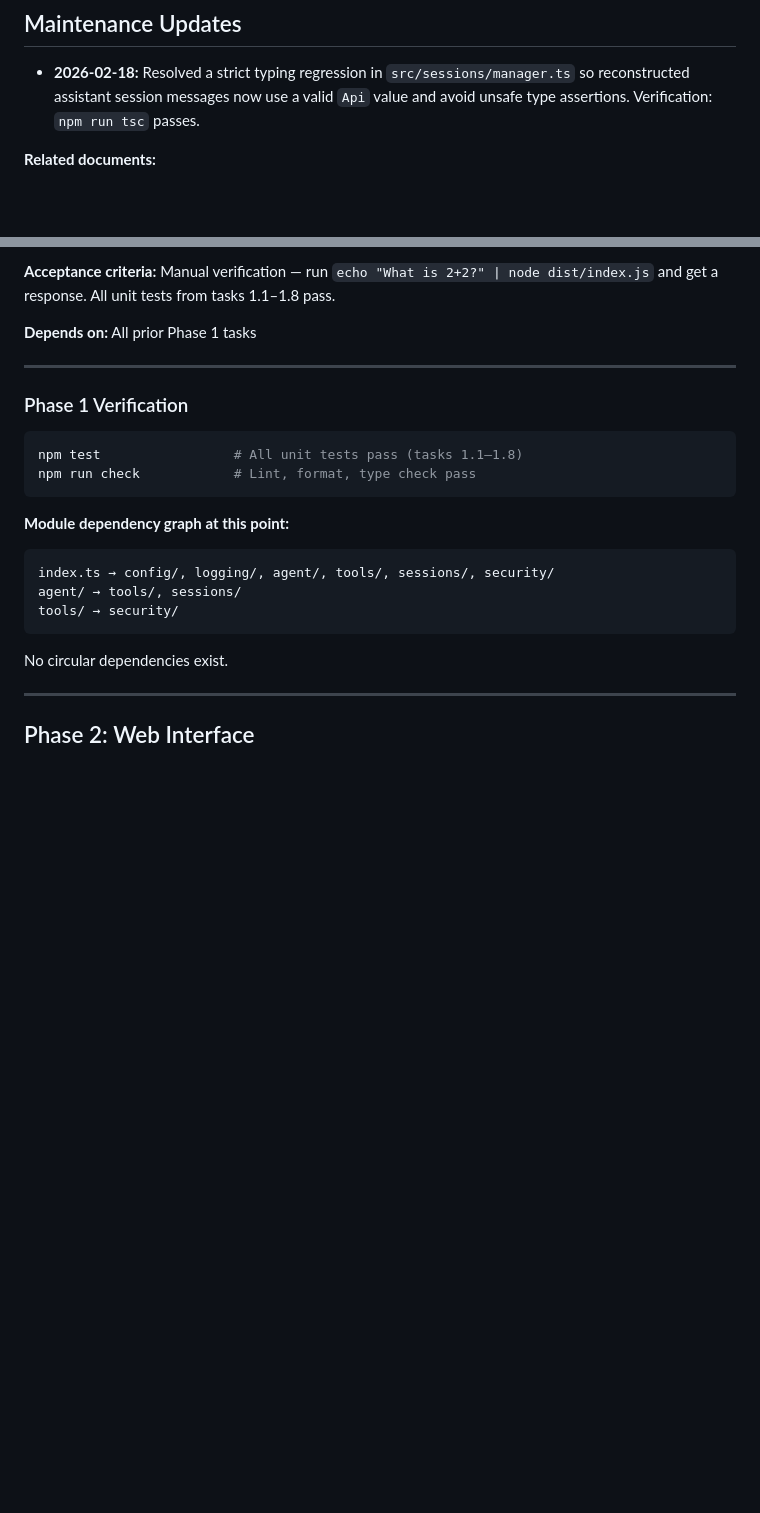
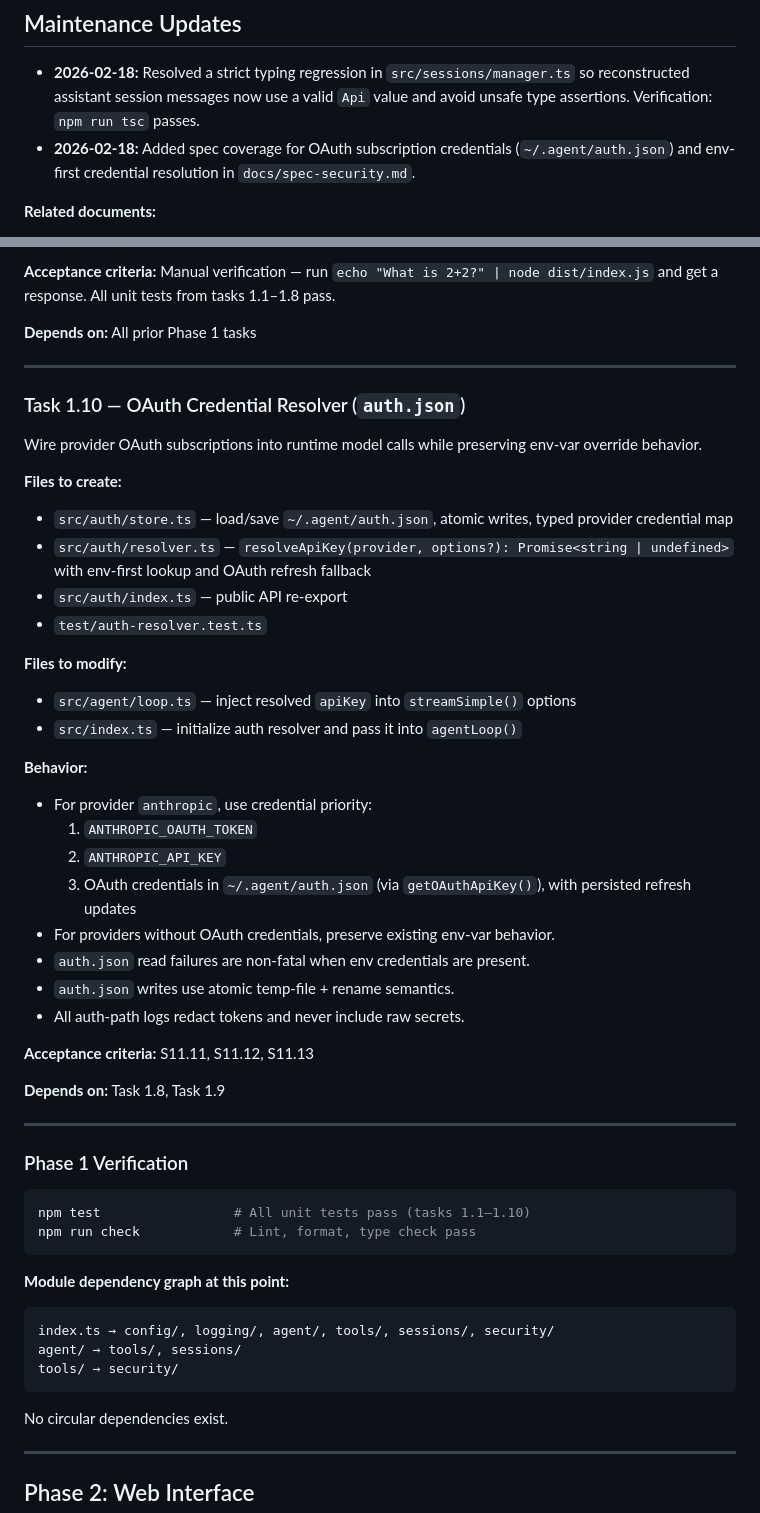
Before and after one commit to joe5saia/agent, a Markdown page: docs/implementation-plan.md, 2 parts joined by grey strips. Drawn GitHub-style; blank space fills up the shorter version.

Commit message:
Specify OAuth subscription auth flow and plan

````diff
--- a/docs/implementation-plan.md
+++ b/docs/implementation-plan.md
@@ -5,6 +5,7 @@ Ordered build plan for the AI agent, derived from the spec documents. Each task
 ## Maintenance Updates
 
 - **2026-02-18:** Resolved a strict typing regression in `src/sessions/manager.ts` so reconstructed assistant session messages now use a valid `Api` value and avoid unsafe type assertions. Verification: `npm run tsc` passes.
+- **2026-02-18:** Added spec coverage for OAuth subscription credentials (`~/.agent/auth.json`) and env-first credential resolution in `docs/spec-security.md`.
 
 **Related documents:**
 
@@ -286,10 +287,43 @@ Wire everything together into a CLI script that loads config, registers tools, a
 
 ---
 
+### Task 1.10 — OAuth Credential Resolver (`auth.json`)
+
+Wire provider OAuth subscriptions into runtime model calls while preserving env-var override behavior.
+
+**Files to create:**
+
+- `src/auth/store.ts` — load/save `~/.agent/auth.json`, atomic writes, typed provider credential map
+- `src/auth/resolver.ts` — `resolveApiKey(provider, options?): Promise<string | undefined>` with env-first lookup and OAuth refresh fallback
+- `src/auth/index.ts` — public API re-export
+- `test/auth-resolver.test.ts`
+
+**Files to modify:**
+
+- `src/agent/loop.ts` — inject resolved `apiKey` into `streamSimple()` options
+- `src/index.ts` — initialize auth resolver and pass it into `agentLoop()`
+
+**Behavior:**
+
+- For provider `anthropic`, use credential priority:
+  1. `ANTHROPIC_OAUTH_TOKEN`
+  2. `ANTHROPIC_API_KEY`
+  3. OAuth credentials in `~/.agent/auth.json` (via `getOAuthApiKey()`), with persisted refresh updates
+- For providers without OAuth credentials, preserve existing env-var behavior.
+- `auth.json` read failures are non-fatal when env credentials are present.
+- `auth.json` writes use atomic temp-file + rename semantics.
+- All auth-path logs redact tokens and never include raw secrets.
+
+**Acceptance criteria:** S11.11, S11.12, S11.13
+
+**Depends on:** Task 1.8, Task 1.9
+
+---
+
 ### Phase 1 Verification
 
 ```bash
-npm test                 # All unit tests pass (tasks 1.1–1.8)
+npm test                 # All unit tests pass (tasks 1.1–1.10)
 npm run check            # Lint, format, type check pass
 ```
 
````
Also changed, not shown: docs/spec-security.md (+21 -0 lines).
